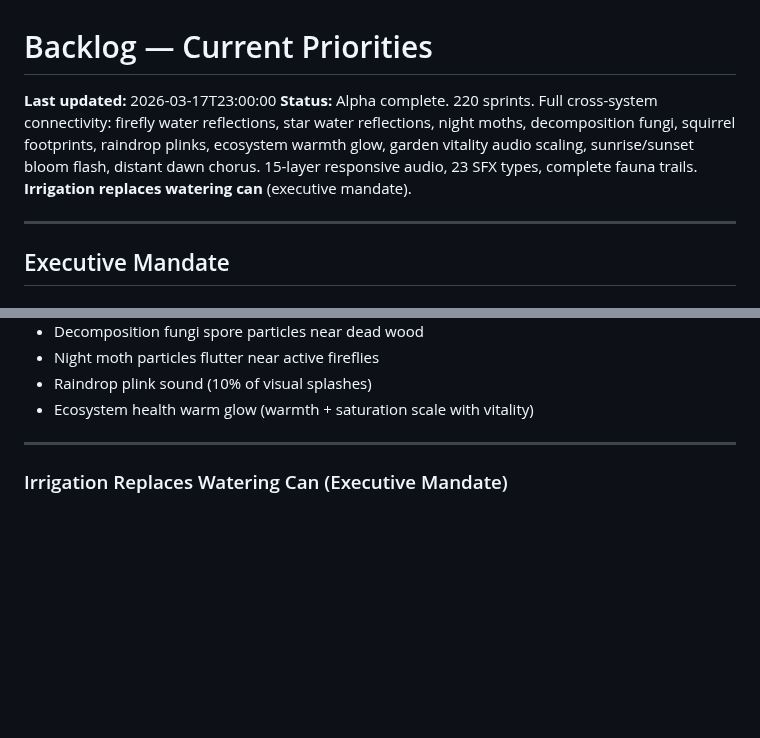
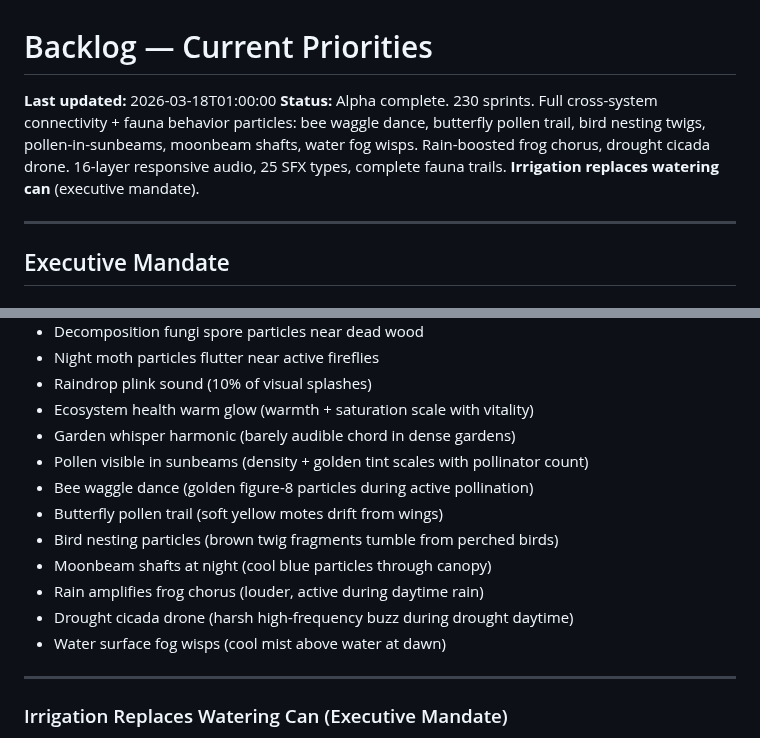
Before and after one commit to johnnysparks/groundwork, a Markdown page: backlog/current.md, 2 parts joined by grey strips. Rendered like a GitHub page; blank space fills up the shorter version.

Commit message:
Build notes session 12 (sprints 221-230) and backlog update
Co-Authored-By: Claude Opus 4.6 <noreply@anthropic.com>

```diff
--- a/backlog/current.md
+++ b/backlog/current.md
@@ -1,7 +1,7 @@
 # Backlog — Current Priorities
 
-**Last updated:** 2026-03-17T23:00:00
-**Status:** Alpha complete. 220 sprints. Full cross-system connectivity: firefly water reflections, star water reflections, night moths, decomposition fungi, squirrel footprints, raindrop plinks, ecosystem warmth glow, garden vitality audio scaling, sunrise/sunset bloom flash, distant dawn chorus. 15-layer responsive audio, 23 SFX types, complete fauna trails. **Irrigation replaces watering can** (executive mandate).
+**Last updated:** 2026-03-18T01:00:00
+**Status:** Alpha complete. 230 sprints. Full cross-system connectivity + fauna behavior particles: bee waggle dance, butterfly pollen trail, bird nesting twigs, pollen-in-sunbeams, moonbeam shafts, water fog wisps. Rain-boosted frog chorus, drought cicada drone. 16-layer responsive audio, 25 SFX types, complete fauna trails. **Irrigation replaces watering can** (executive mandate).
 
 ---
 
@@ -196,6 +196,15 @@ See `decisions/2026-03-16T12:00:00_gardener_gnome_zone_planning.md`
 - Night moth particles flutter near active fireflies
 - Raindrop plink sound (10% of visual splashes)
 - Ecosystem health warm glow (warmth + saturation scale with vitality)
+- Garden whisper harmonic (barely audible chord in dense gardens)
+- Pollen visible in sunbeams (density + golden tint scales with pollinator count)
+- Bee waggle dance (golden figure-8 particles during active pollination)
+- Butterfly pollen trail (soft yellow motes drift from wings)
+- Bird nesting particles (brown twig fragments tumble from perched birds)
+- Moonbeam shafts at night (cool blue particles through canopy)
+- Rain amplifies frog chorus (louder, active during daytime rain)
+- Drought cicada drone (harsh high-frequency buzz during drought daytime)
+- Water surface fog wisps (cool mist above water at dawn)
 
 ---
 
```
Also changed, not shown: build_notes/2026-03-18T01:00:00_alive_garden_session12.md (added, +59 -0 lines).
